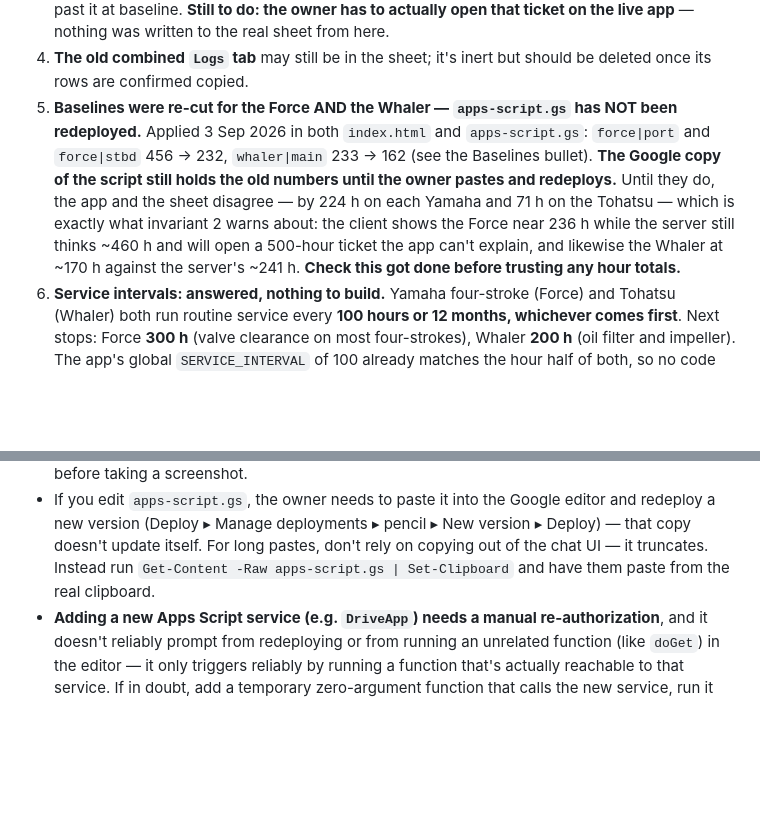
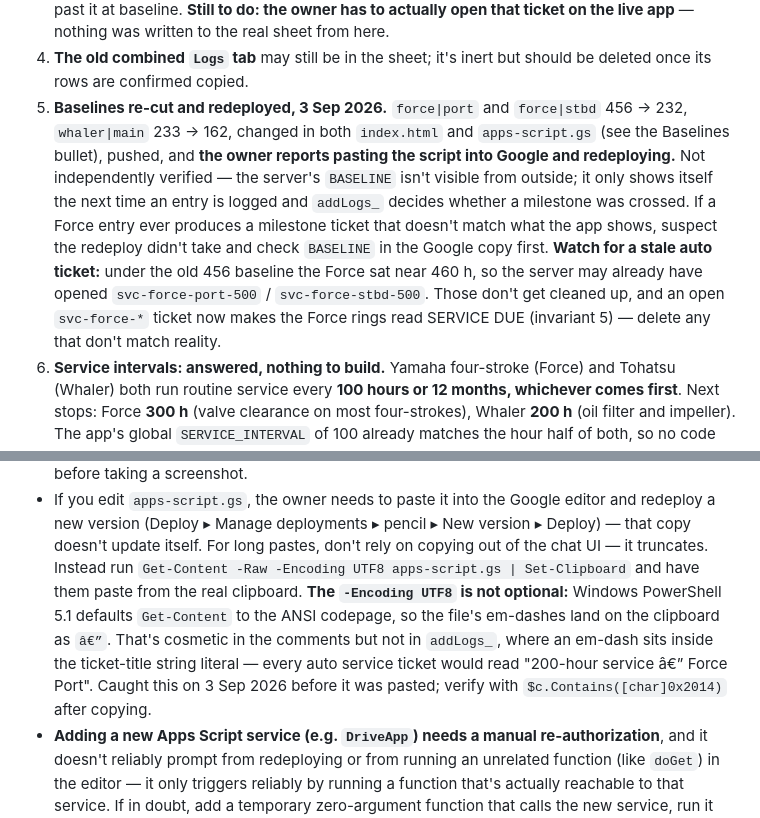
Before and after one commit to DARAIS-vessels/vessel-log-, a Markdown page: CLAUDE.md, 2 parts joined by grey strips. GitHub-like rendering; blank space fills up the shorter version.

Commit message:
Record the redeploy, and the UTF-8 clipboard trap it nearly hit
The owner pasted and redeployed the script, so the baseline change is
live on both sides. Noted as reported rather than verified: the
server's BASELINE is not visible from outside and only reveals itself
the next time an entry is logged.

Also documents the clipboard bug caught on the way. Get-Content without
-Encoding UTF8 reads the file as ANSI on Windows PowerShell 5.1, so
em-dashes reach the clipboard as mojibake. Harmless in comments, not
harmless in addLogs_, where one sits inside the ticket-title string.

Co-Authored-By: Claude Opus 5 <noreply@anthropic.com>

```diff
--- a/CLAUDE.md
+++ b/CLAUDE.md
@@ -34,17 +34,20 @@ Apps Script.
    — nothing was written to the real sheet from here.
 4. **The old combined `Logs` tab** may still be in the sheet; it's inert but
    should be deleted once its rows are confirmed copied.
-5. **Baselines were re-cut for the Force AND the Whaler — `apps-script.gs` has
-   NOT been redeployed.** Applied 3 Sep 2026 in both `index.html` and
-   `apps-script.gs`: `force|port` and `force|stbd` 456 → 232, `whaler|main`
-   233 → 162 (see the Baselines bullet). **The Google copy of the script still
-   holds the old numbers until the owner pastes and redeploys.** Until they do,
-   the app and the sheet disagree — by 224 h on each Yamaha and 71 h on the
-   Tohatsu — which is exactly what invariant 2 warns about: the client shows
-   the Force near 236 h while the server still thinks ~460 h and will open a
-   500-hour ticket the app can't explain, and likewise the Whaler at ~170 h
-   against the server's ~241 h. **Check this got done before trusting any
-   hour totals.**
+5. **Baselines re-cut and redeployed, 3 Sep 2026.** `force|port` and
+   `force|stbd` 456 → 232, `whaler|main` 233 → 162, changed in both
+   `index.html` and `apps-script.gs` (see the Baselines bullet), pushed, and
+   **the owner reports pasting the script into Google and redeploying.** Not
+   independently verified — the server's `BASELINE` isn't visible from
+   outside; it only shows itself the next time an entry is logged and
+   `addLogs_` decides whether a milestone was crossed. If a Force entry ever
+   produces a milestone ticket that doesn't match what the app shows, suspect
+   the redeploy didn't take and check `BASELINE` in the Google copy first.
+   **Watch for a stale auto ticket:** under the old 456 baseline the Force sat
+   near 460 h, so the server may already have opened
+   `svc-force-port-500` / `svc-force-stbd-500`. Those don't get cleaned up,
+   and an open `svc-force-*` ticket now makes the Force rings read SERVICE DUE
+   (invariant 5) — delete any that don't match reality.
 6. **Service intervals: answered, nothing to build.** Yamaha four-stroke
    (Force) and Tohatsu (Whaler) both run routine service every **100 hours or
    12 months, whichever comes first**. Next stops: Force **300 h** (valve
@@ -321,8 +324,14 @@ as design. Don't tint or recolor it.
   editor and redeploy a new version (Deploy ▸ Manage deployments ▸ pencil ▸
   New version ▸ Deploy) — that copy doesn't update itself. For long pastes,
   don't rely on copying out of the chat UI — it truncates. Instead run
-  `Get-Content -Raw apps-script.gs | Set-Clipboard` and have them paste from
-  the real clipboard.
+  `Get-Content -Raw -Encoding UTF8 apps-script.gs | Set-Clipboard` and have
+  them paste from the real clipboard. **The `-Encoding UTF8` is not optional:**
+  Windows PowerShell 5.1 defaults `Get-Content` to the ANSI codepage, so the
+  file's em-dashes land on the clipboard as `â€”`. That's cosmetic in the
+  comments but not in `addLogs_`, where an em-dash sits inside the ticket-title
+  string literal — every auto service ticket would read
+  "200-hour service â€” Force Port". Caught this on 3 Sep 2026 before it was
+  pasted; verify with `$c.Contains([char]0x2014)` after copying.
 - **Adding a new Apps Script service (e.g. `DriveApp`) needs a manual
   re-authorization**, and it doesn't reliably prompt from redeploying or from
   running an unrelated function (like `doGet`) in the editor — it only
```
